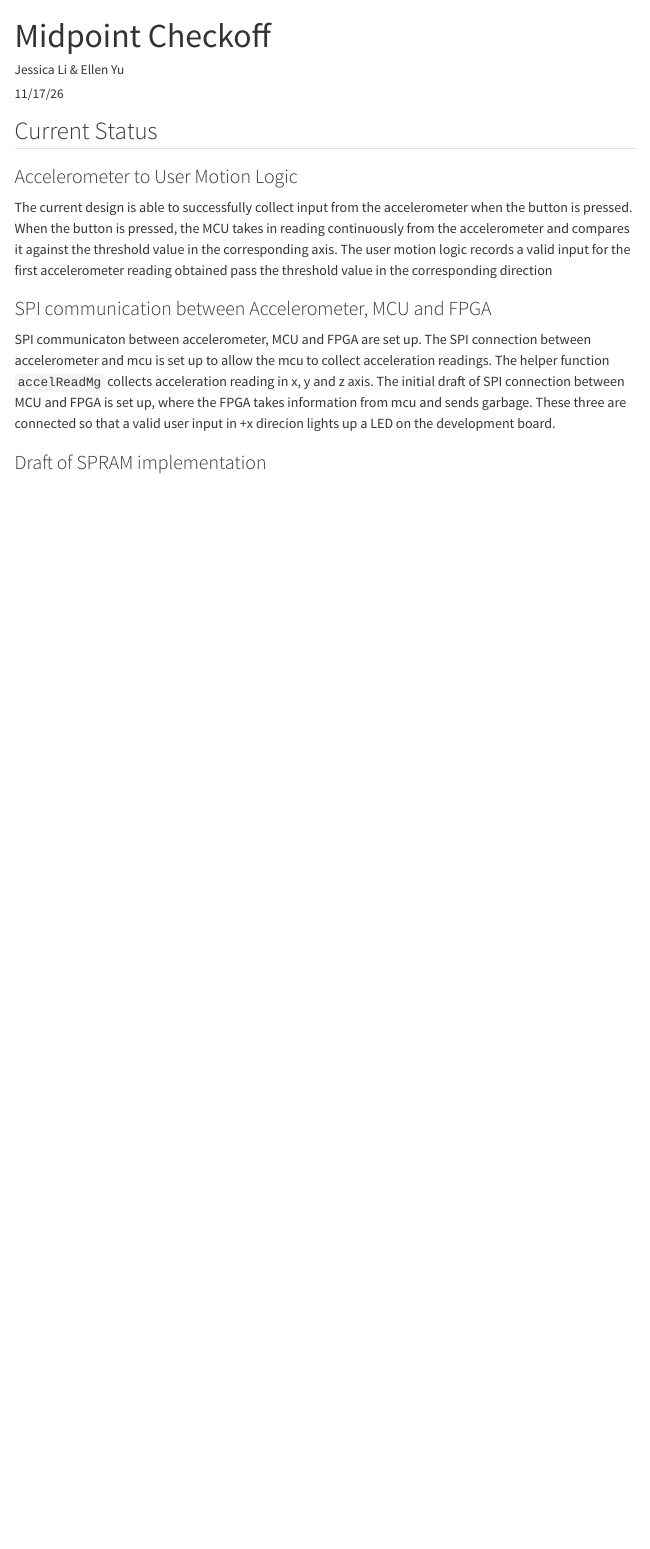
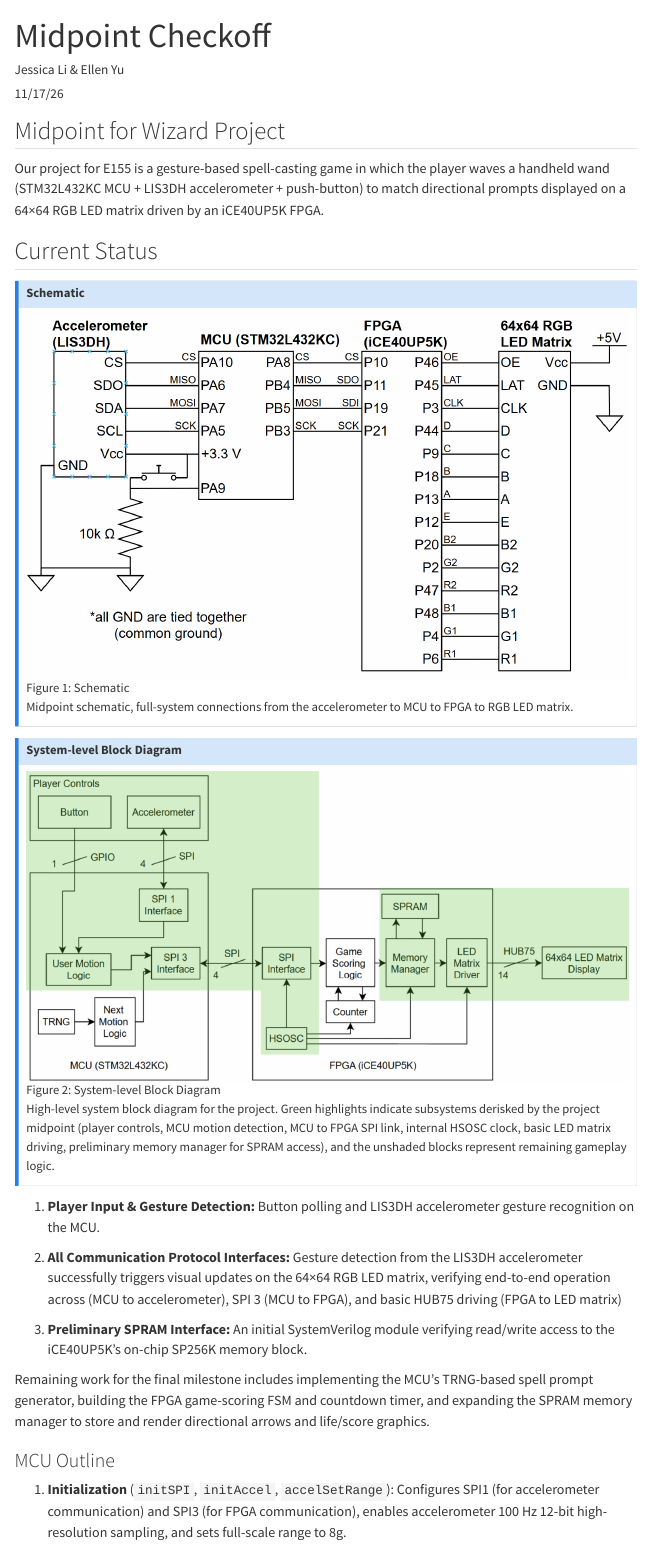
Before and after one commit to MicroP-Project/wizard-website, a Quarto document (midpoint_checkoff/midpoint.qmd): the page in a window 1100 px wide, from its top. Rendered offline with R 4.5, knitr and Pandoc in place of Quarto, with nearby package versions; menus at the side of the page are left out.

Commit message:
draft 1 of midpoint report

```diff
--- a/midpoint_checkoff/midpoint.qmd
+++ b/midpoint_checkoff/midpoint.qmd
@@ -9,15 +9,37 @@ categories:
 draft: false
 ---
 
+## Midpoint for Wizard Project
+
+Our project for E155 is a gesture-based spell-casting game in which the player waves a handheld wand (STM32L432KC MCU + LIS3DH accelerometer + push-button) to match directional prompts displayed on a 64×64 RGB LED matrix driven by an iCE40UP5K FPGA.
+
 ## Current Status
 
-### Accelerometer to User Motion Logic
+::: {.callout-note collapse="true"}
+## Schematic
 
-The current design is able to successfully collect input from the accelerometer when the button is pressed. When the button is pressed, the MCU takes in reading continuously from the accelerometer and compares it against the threshold value in the corresponding axis. The user motion logic records a valid input for the first accelerometer reading obtained pass the threshold value in the corresponding direction
+![Schematic](images/schematic.png){#fig-schematic}
 
-### SPI communication between Accelerometer, MCU and FPGA
+Midpoint schematic, full-system connections from the accelerometer to MCU to FPGA to RGB LED matrix.
+:::
 
-SPI communicaton between accelerometer, MCU and FPGA are set up.
-The SPI connection between accelerometer and mcu is set up to allow the mcu to collect acceleration readings. The helper function `accelReadMg` collects acceleration reading in x, y and z axis. The initial draft of SPI connection between MCU and FPGA is set up, where the FPGA takes information from mcu and sends garbage. These three are connected so that a valid user input in +x direcion lights up a LED on the development board.
+::: {.callout-note collapse="false"}
+## System-level Block Diagram
 
-### Draft of SPRAM implementation
+![System-level Block Diagram](images/sys_block.png){#fig-sys_block}
+
+High-level system block diagram for the project. Green highlights indicate subsystems derisked by the project midpoint (player controls, MCU motion detection, MCU to FPGA SPI link, internal HSOSC clock, basic LED matrix driving, preliminary memory manager for SPRAM access), and the unshaded blocks represent remaining gameplay logic.
+:::
+
+1. **Player Input & Gesture Detection:** Button polling and LIS3DH accelerometer gesture recognition on the MCU.
+
+2. **All Communication Protocol Interfaces:** Gesture detection from the LIS3DH accelerometer successfully triggers visual updates on the 64×64 RGB LED matrix, verifying end-to-end operation across (MCU to accelerometer), SPI 3 (MCU to FPGA), and basic HUB75 driving (FPGA to LED matrix)
+
+3. **Preliminary SPRAM Interface:** An initial SystemVerilog module verifying read/write access to the iCE40UP5K’s on-chip SP256K memory block.
+
+Remaining work for the final milestone includes implementing the MCU's TRNG-based spell prompt generator, building the FPGA game-scoring FSM and countdown timer, and expanding the SPRAM memory manager to store and render directional arrows and life/score graphics.
+
+
+### MCU Outline
+
+1. **Initialization** (`initSPI`, `initAccel`, `accelSetRange`): Configures SPI1 (for accelerometer communication) and SPI3 (for FPGA communication), enables accelerometer 100 Hz 12-bit high-resolution sampling, and sets full-scale range to 8g.
```
Also changed, not shown: midpoint_checkoff/images/block.png (added), midpoint_checkoff/images/schematic.png (added), midpoint_checkoff/images/sys_block.png (added), midpoint_checkoff/midpoint.qmd (25 more changed lines).
